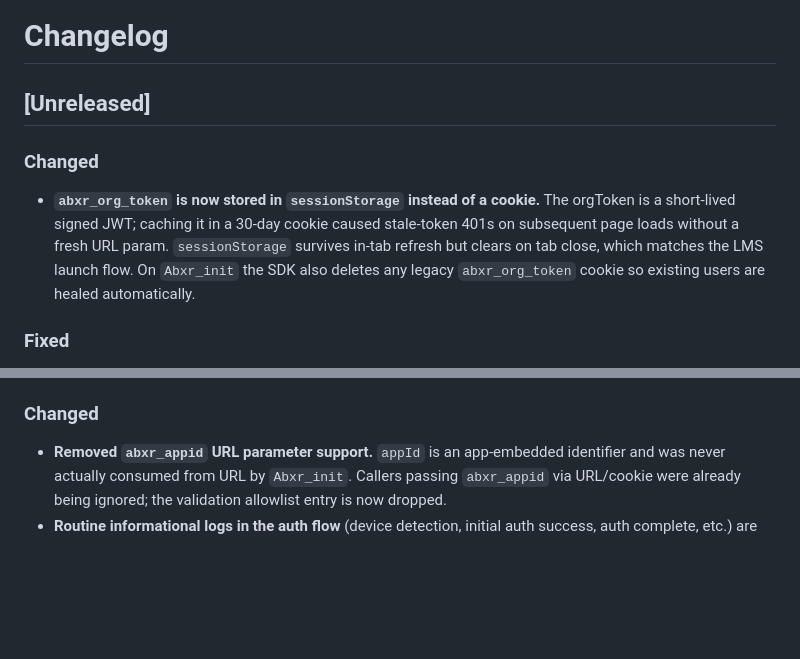
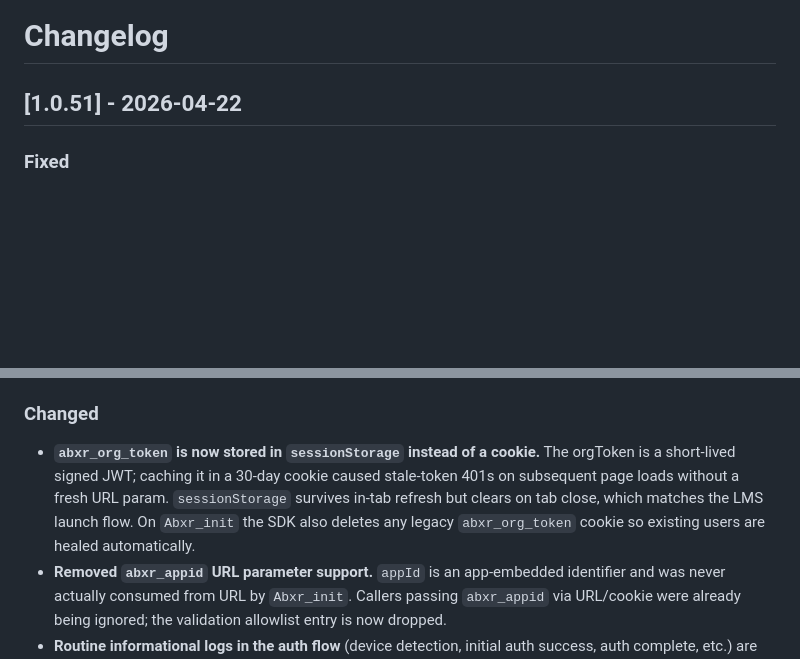
Before and after one commit to ArborXR/abxrlib-for-webxr, a Markdown page: CHANGELOG.md, 2 parts joined by grey strips. GitHub-like rendering; blank space fills up the shorter version.

Commit message:
docs: update changelog for version 1.0.51

```diff
--- a/CHANGELOG.md
+++ b/CHANGELOG.md
@@ -1,10 +1,6 @@
 # Changelog
 
-## [Unreleased]
-
-### Changed
-
-- **`abxr_org_token` is now stored in `sessionStorage` instead of a cookie.** The orgToken is a short-lived signed JWT; caching it in a 30-day cookie caused stale-token 401s on subsequent page loads without a fresh URL param. `sessionStorage` survives in-tab refresh but clears on tab close, which matches the LMS launch flow. On `Abxr_init` the SDK also deletes any legacy `abxr_org_token` cookie so existing users are healed automatically.
+## [1.0.51] - 2026-04-22
 
 ### Fixed
 
@@ -17,6 +13,7 @@
 
 ### Changed
 
+- **`abxr_org_token` is now stored in `sessionStorage` instead of a cookie.** The orgToken is a short-lived signed JWT; caching it in a 30-day cookie caused stale-token 401s on subsequent page loads without a fresh URL param. `sessionStorage` survives in-tab refresh but clears on tab close, which matches the LMS launch flow. On `Abxr_init` the SDK also deletes any legacy `abxr_org_token` cookie so existing users are healed automatically.
 - **Removed `abxr_appid` URL parameter support.** `appId` is an app-embedded identifier and was never actually consumed from URL by `Abxr_init`. Callers passing `abxr_appid` via URL/cookie were already being ignored; the validation allowlist entry is now dropped.
 - **Routine informational logs in the auth flow** (device detection, initial auth success, auth complete, etc.) are now gated behind `Abxr.GetDebugMode()`. Errors and warnings remain always-on. Reduces console noise in production.
 
```
